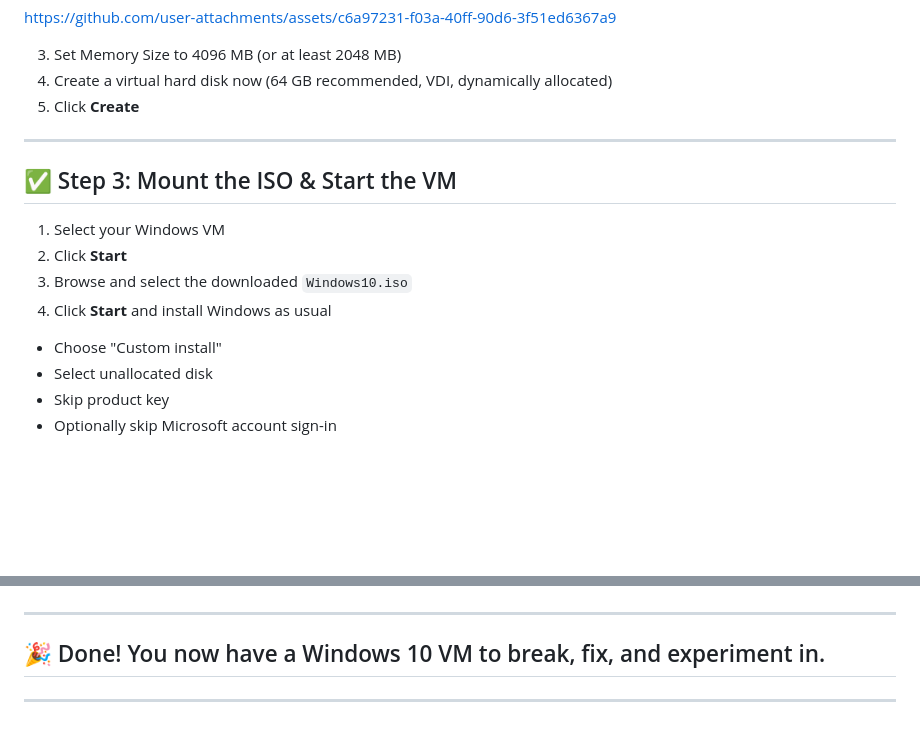
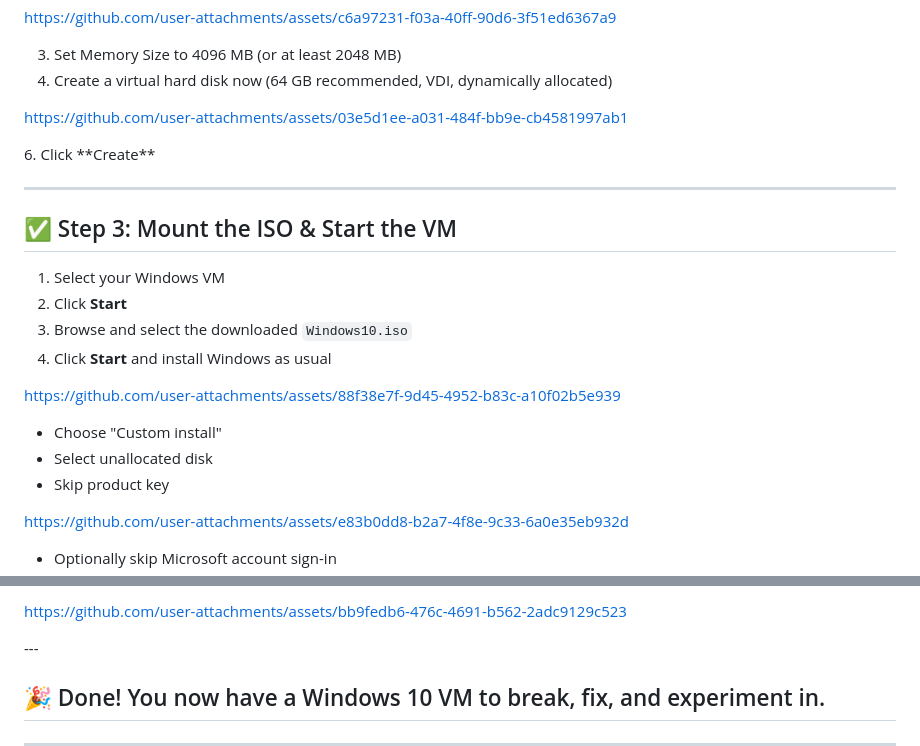
Before and after one commit to ZachCortez/CybersecurityJourney, a Markdown page: README.md, 2 parts joined by grey strips. GitHub-like rendering; blank space fills up the shorter version.

```diff
--- a/README.md
+++ b/README.md
@@ -259,7 +259,14 @@ https://github.com/user-attachments/assets/c6a97231-f03a-40ff-90d6-3f51ed6367a9
 
 3. Set Memory Size to 4096 MB (or at least 2048 MB)
 4. Create a virtual hard disk now (64 GB recommended, VDI, dynamically allocated)
-5. Click **Create**
+</br>
+
+
+https://github.com/user-attachments/assets/03e5d1ee-a031-484f-bb9e-cb4581997ab1
+
+
+</br>
+6. Click **Create**
 
 ---
 
@@ -269,7 +276,25 @@ https://github.com/user-attachments/assets/c6a97231-f03a-40ff-90d6-3f51ed6367a9
 2. Click **Start**
 3. Browse and select the downloaded `Windows10.iso`
 4. Click **Start** and install Windows as usual
+
+</br>
+
+
+https://github.com/user-attachments/assets/88f38e7f-9d45-4952-b83c-a10f02b5e939
+
+
+</br>
+
 - Choose "Custom install"
 - Select unallocated disk
 - Skip product key
+
+</br>
+
+
+https://github.com/user-attachments/assets/e83b0dd8-b2a7-4f8e-9c33-6a0e35eb932d
+
+
+</br>
+
 - Optionally skip Microsoft account sign-in
@@ -276,4 +302,9 @@ https://github.com/user-attachments/assets/c6a97231-f03a-40ff-90d6-3f51ed6367a9
 
+
+https://github.com/user-attachments/assets/bb9fedb6-476c-4691-b562-2adc9129c523
+
+
+</br>
 ---
 
 ## 🎉 Done! You now have a Windows 10 VM to break, fix, and experiment in.
```
Also changed, not shown: other parts of README.md (+1 -0 lines).
